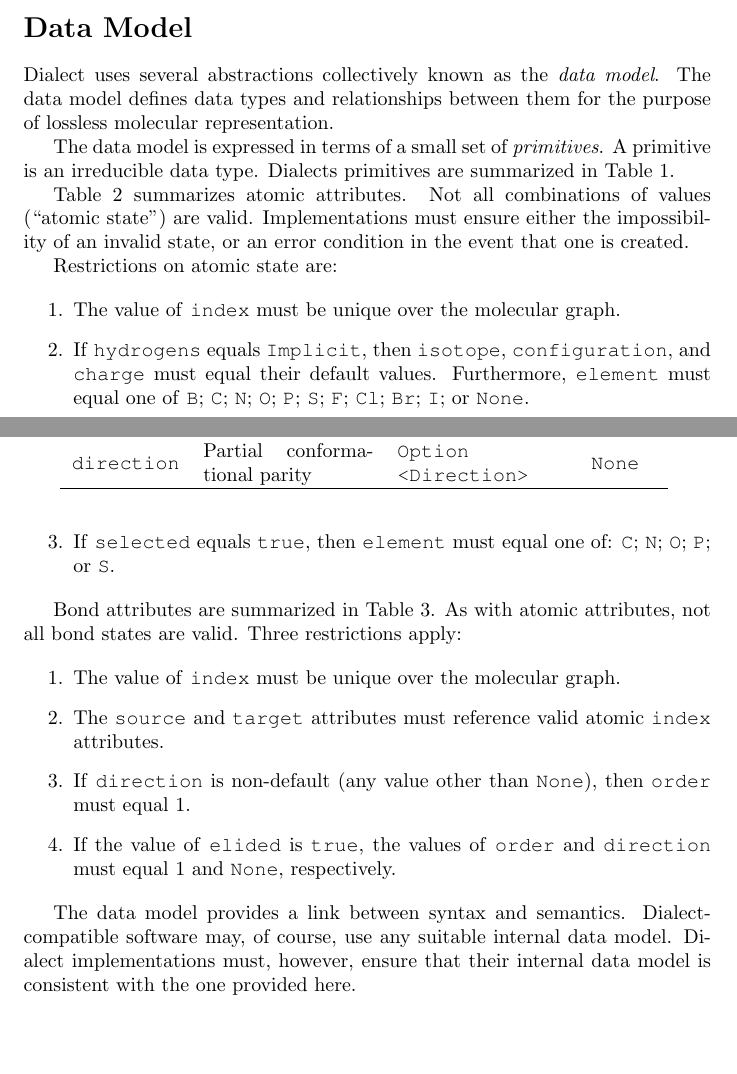
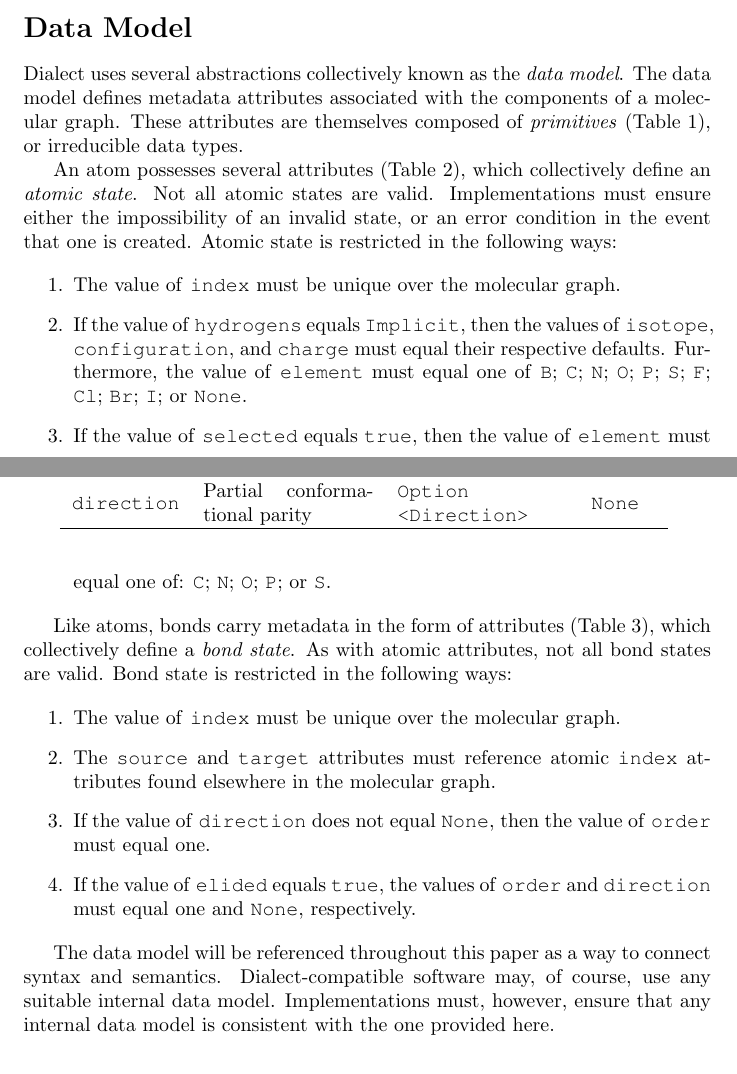
Before and after one commit to rapodaca/dialect, a LaTeX document (manuscript.tex): two parts of pages 5 and 6 of 46, joined at a grey line, cut so that both start at the same text, the shorter picture padded with empty space. Compiled offline with pdfLaTeX.

Commit message:
Improves the flow of Data Model.

```diff
--- a/manuscript.tex
+++ b/manuscript.tex
@@ -83,9 +83,7 @@ A molecular graph contains zero or more \textit{connected components}. A connect
 
 \section*{Data Model}
 
-Dialect uses several abstractions collectively known as the \textit{data model}. The data model defines data types and relationships between them for the purpose of lossless molecular representation.
-
-The data model is expressed in terms of a small set of \textit{primitives}. A primitive is an irreducible data type. Dialects primitives are summarized in Table \ref{table:primitives}.
+Dialect uses several abstractions collectively known as the \textit{data model}. The data model defines metadata attributes associated with the components of a molecular graph. These attributes are themselves composed of \textit{primitives} (Table~\ref{table:primitives}), or irreducible data types.
 
 \begin{table}
 \begin{minipage}{\textwidth}
@@ -113,7 +111,7 @@ The data model is expressed in terms of a small set of \textit{primitives}. A pr
 \end{minipage}
 \end{table}
 
-Table \ref{table:atomic-state} summarizes atomic attributes. Not all combinations of values (\enquote{atomic state}) are valid. Implementations must ensure either the impossibility of an invalid state, or an error condition in the event that one is created.
+An atom possesses several attributes (Table~\ref{table:atomic-state}), which collectively define an \textit{atomic state}. Not all atomic states are valid. Implementations must ensure either the impossibility of an invalid state, or an error condition in the event that one is created. Atomic state is restricted in the following ways:
 
 \begin{table}
 \caption{Atomic State.}
@@ -133,15 +131,13 @@ Table \ref{table:atomic-state} summarizes atomic attributes. Not all combination
 \label{table:atomic-state}
 \end{table}
 
-Restrictions on atomic state are:
-
 \begin{enumerate}
     \item{The value of \ttt{index} must be unique over the molecular graph.}
-    \item{If \ttt{hydrogens} equals \ttt{Implicit}, then \ttt{isotope}, \ttt{configuration}, and \ttt{charge} must equal their default values. Furthermore, \ttt{element} must equal one of \ttt{B}; \ttt{C}; \ttt{N}; \ttt{O}; \ttt{P}; \ttt{S}; \ttt{F}; \ttt{Cl}; \ttt{Br}; \ttt{I}; or \ttt{None}.}
-    \item{If \ttt{selected} equals \ttt{true}, then \ttt{element} must equal one of: \ttt{C}; \ttt{N}; \ttt{O}; \ttt{P}; or \ttt{S}.}
+    \item{If the value of \ttt{hydrogens} equals \ttt{Implicit}, then the values of \ttt{isotope}, \ttt{configuration}, and \ttt{charge} must equal their respective defaults. Furthermore, the value of \ttt{element} must equal one of \ttt{B}; \ttt{C}; \ttt{N}; \ttt{O}; \ttt{P}; \ttt{S}; \ttt{F}; \ttt{Cl}; \ttt{Br}; \ttt{I}; or \ttt{None}.}
+    \item{If the value of \ttt{selected} equals \ttt{true}, then the value of \ttt{element} must equal one of: \ttt{C}; \ttt{N}; \ttt{O}; \ttt{P}; or \ttt{S}.}
 \end{enumerate}
 
-Bond attributes are summarized in Table \ref{table:bond-state}. As with atomic attributes, not all bond states are valid. Three restrictions apply:
+Like atoms, bonds carry metadata in the form of attributes (Table \ref{table:bond-state}), which collectively define a \textit{bond state}. As with atomic attributes, not all bond states are valid. Bond state is restricted in the following ways:
 
 \begin{table}
 \caption{Bond State.}
@@ -163,12 +159,12 @@ Bond attributes are summarized in Table \ref{table:bond-state}. As with atomic a
 
 \begin{enumerate}
     \item{The value of \ttt{index} must be unique over the molecular graph.}
-    \item{The \ttt{source} and \ttt{target} attributes must reference valid atomic \ttt{index} attributes.}
-    \item{If \ttt{direction} is non-default (any value other than \ttt{None}), then \ttt{order} must equal 1.}
-    \item{If the value of \ttt{elided} is \ttt{true}, the values of \ttt{order} and \ttt{direction} must equal 1 and \ttt{None}, respectively.}
+    \item{The \ttt{source} and \ttt{target} attributes must reference atomic \ttt{index} attributes found elsewhere in the molecular graph.}
+    \item{If the value of \ttt{direction} does not equal \ttt{None}, then the value of \ttt{order} must equal one.}
+    \item{If the value of \ttt{elided} equals \ttt{true}, the values of \ttt{order} and \ttt{direction} must equal one and \ttt{None}, respectively.}
 \end{enumerate}
 
-The data model provides a link between syntax and semantics. Dialect-compatible software may, of course, use any suitable internal data model. Dialect implementations must, however, ensure that their internal data model is consistent with the one provided here.
+The data model will be referenced throughout this paper as a way to connect syntax and semantics. Dialect-compatible software may, of course, use any suitable internal data model. Implementations must, however, ensure that any internal data model is consistent with the one provided here.
 
 \section*{Constitution}
 
```
